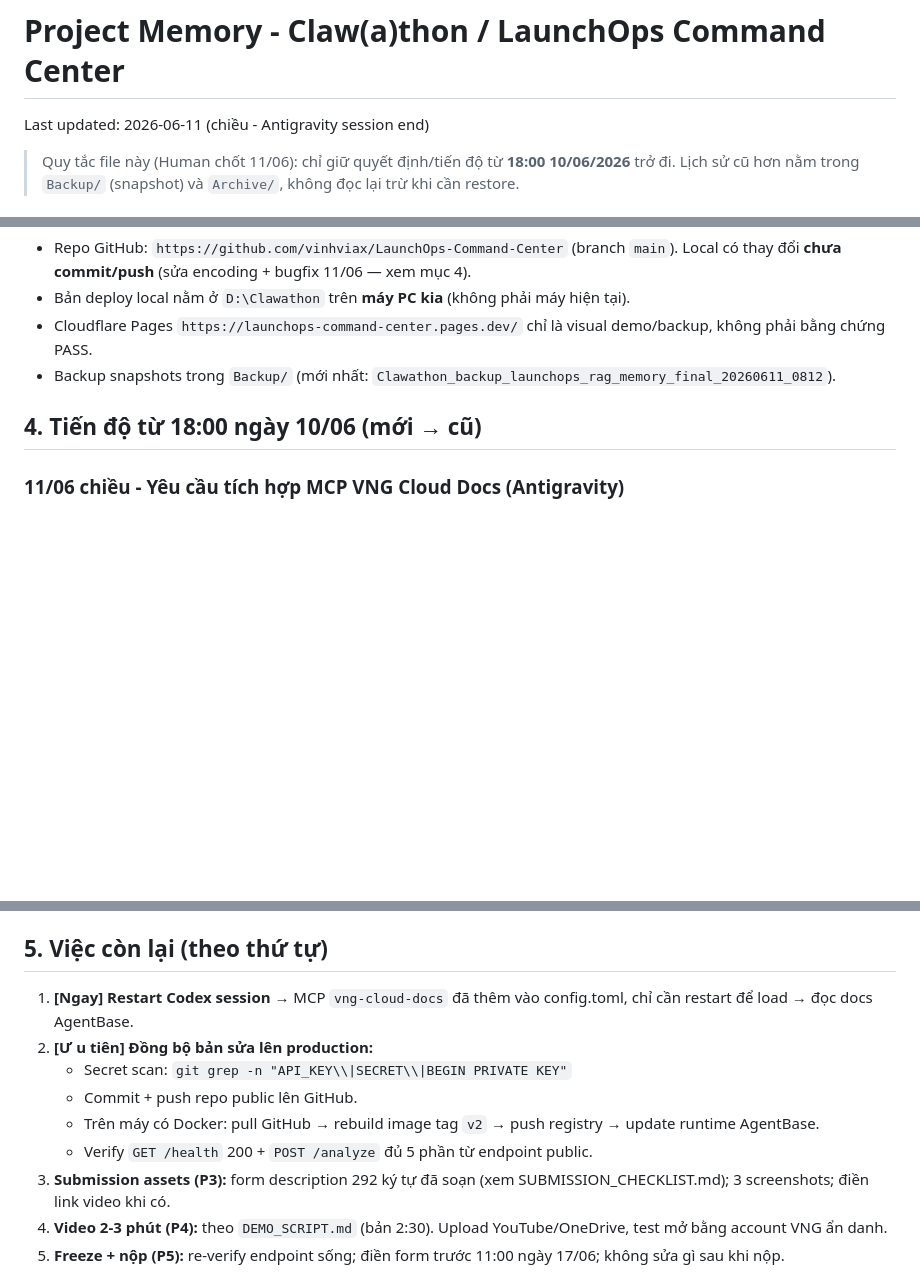
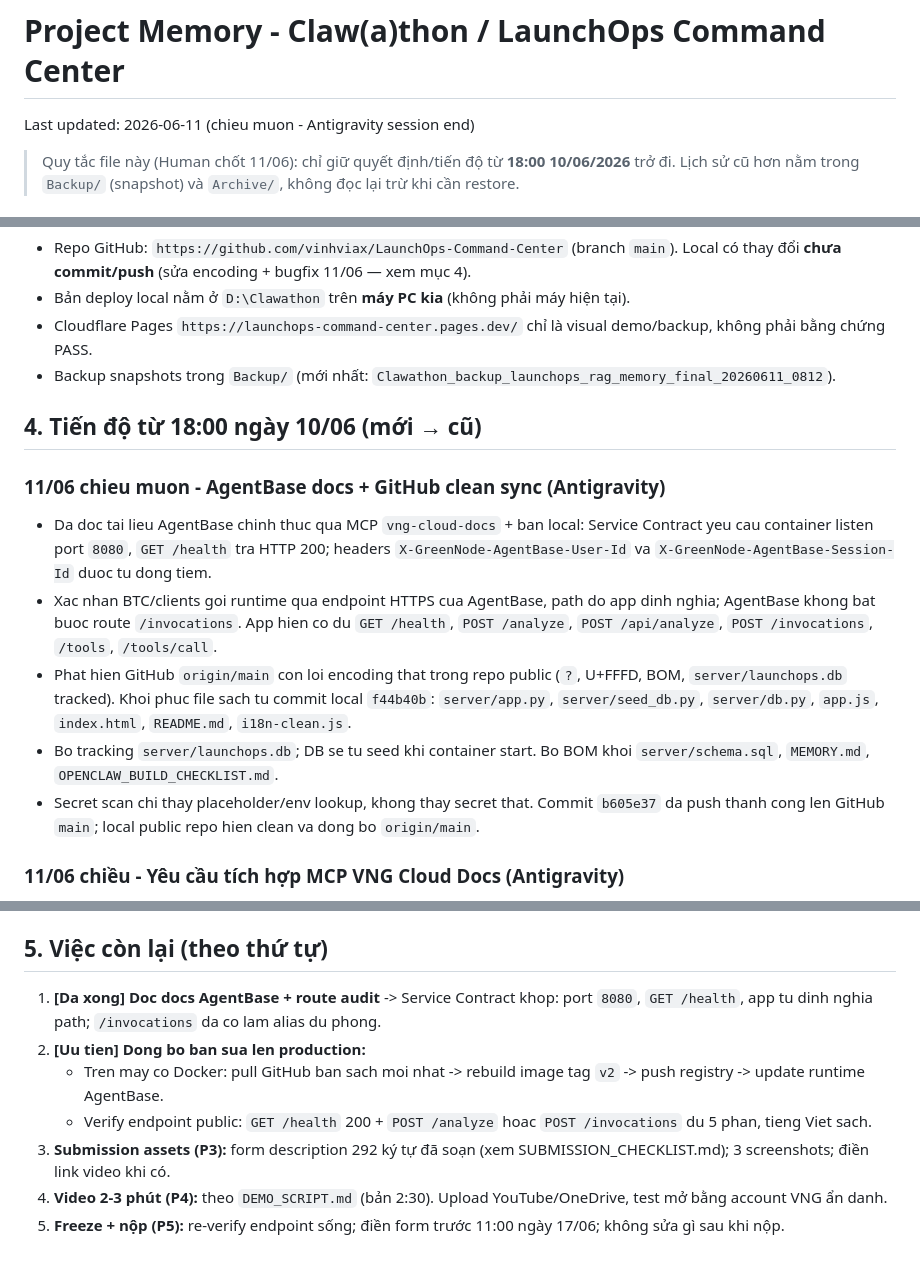
Before and after one commit to vinhviax/LaunchOps-Command-Center, a Markdown page: MEMORY.md, 3 parts joined by grey strips. Rendered like a GitHub page; blank space fills up the shorter version.

Commit message:
docs: update MEMORY session notes

```diff
--- a/MEMORY.md
+++ b/MEMORY.md
@@ -1,6 +1,6 @@
 # Project Memory - Claw(a)thon / LaunchOps Command Center
 
-Last updated: 2026-06-11 (chiều - Antigravity session end)
+Last updated: 2026-06-11 (chieu muon - Antigravity session end)
 
 > Quy tắc file này (Human chốt 11/06): chỉ giữ quyết định/tiến độ từ **18:00 10/06/2026** trở đi. Lịch sử cũ hơn nằm trong `Backup/` (snapshot) và `Archive/`, không đọc lại trừ khi cần restore.
 
@@ -55,6 +55,14 @@ Last updated: 2026-06-11 (chiều - Antigravity session end)
 - Backup snapshots trong `Backup/` (mới nhất: `Clawathon_backup_launchops_rag_memory_final_20260611_0812`).
 
 ## 4. Tiến độ từ 18:00 ngày 10/06 (mới → cũ)
+### 11/06 chieu muon - AgentBase docs + GitHub clean sync (Antigravity)
+
+- Da doc tai lieu AgentBase chinh thuc qua MCP `vng-cloud-docs` + ban local: Service Contract yeu cau container listen port `8080`, `GET /health` tra HTTP 200; headers `X-GreenNode-AgentBase-User-Id` va `X-GreenNode-AgentBase-Session-Id` duoc tu dong tiem.
+- Xac nhan BTC/clients goi runtime qua endpoint HTTPS cua AgentBase, path do app dinh nghia; AgentBase khong bat buoc route `/invocations`. App hien co du `GET /health`, `POST /analyze`, `POST /api/analyze`, `POST /invocations`, `/tools`, `/tools/call`.
+- Phat hien GitHub `origin/main` con loi encoding that trong repo public (`?`, U+FFFD, BOM, `server/launchops.db` tracked). Khoi phuc file sach tu commit local `f44b40b`: `server/app.py`, `server/seed_db.py`, `server/db.py`, `app.js`, `index.html`, `README.md`, `i18n-clean.js`.
+- Bo tracking `server/launchops.db`; DB se tu seed khi container start. Bo BOM khoi `server/schema.sql`, `MEMORY.md`, `OPENCLAW_BUILD_CHECKLIST.md`.
+- Secret scan chi thay placeholder/env lookup, khong thay secret that. Commit `b605e37` da push thanh cong len GitHub `main`; local public repo hien clean va dong bo `origin/main`.
+
 ### 11/06 chiều - Yêu cầu tích hợp MCP VNG Cloud Docs (Antigravity)
 
 - Human yêu cầu dùng MCP server VNG Cloud Docs để đọc tài liệu AgentBase chính thức.
@@ -126,12 +134,10 @@ Last updated: 2026-06-11 (chiều - Antigravity session end)
 
 ## 5. Việc còn lại (theo thứ tự)
 
-1. **[Ngay] Restart Codex session** → MCP `vng-cloud-docs` đã thêm vào config.toml, chỉ cần restart để load → đọc docs AgentBase.
-2. **[Ư u tiên] Đồng bộ bản sửa lên production:**
-   - Secret scan: `git grep -n "API_KEY\\|SECRET\\|BEGIN PRIVATE KEY"`
-   - Commit + push repo public lên GitHub.
-   - Trên máy có Docker: pull GitHub → rebuild image tag `v2` → push registry → update runtime AgentBase.
-   - Verify `GET /health` 200 + `POST /analyze` đủ 5 phần từ endpoint public.
+1. **[Da xong] Doc docs AgentBase + route audit** -> Service Contract khop: port `8080`, `GET /health`, app tu dinh nghia path; `/invocations` da co lam alias du phong.
+2. **[Uu tien] Dong bo ban sua len production:**
+   - Tren may co Docker: pull GitHub ban sach moi nhat -> rebuild image tag `v2` -> push registry -> update runtime AgentBase.
+   - Verify endpoint public: `GET /health` 200 + `POST /analyze` hoac `POST /invocations` du 5 phan, tieng Viet sach.
 3. **Submission assets (P3):** form description 292 ký tự đã soạn (xem SUBMISSION_CHECKLIST.md); 3 screenshots; điền link video khi có.
 4. **Video 2-3 phút (P4):** theo `DEMO_SCRIPT.md` (bản 2:30). Upload YouTube/OneDrive, test mở bằng account VNG ẩn danh.
 5. **Freeze + nộp (P5):** re-verify endpoint sống; điền form trước 11:00 ngày 17/06; không sửa gì sau khi nộp.
```
